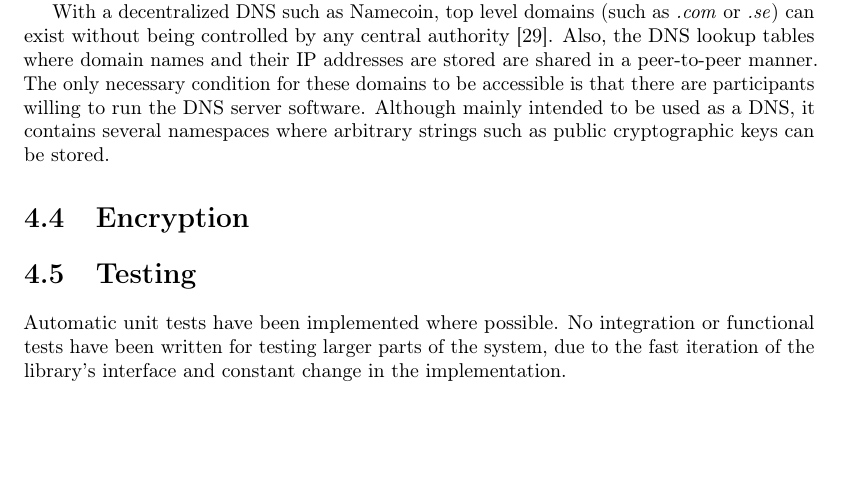
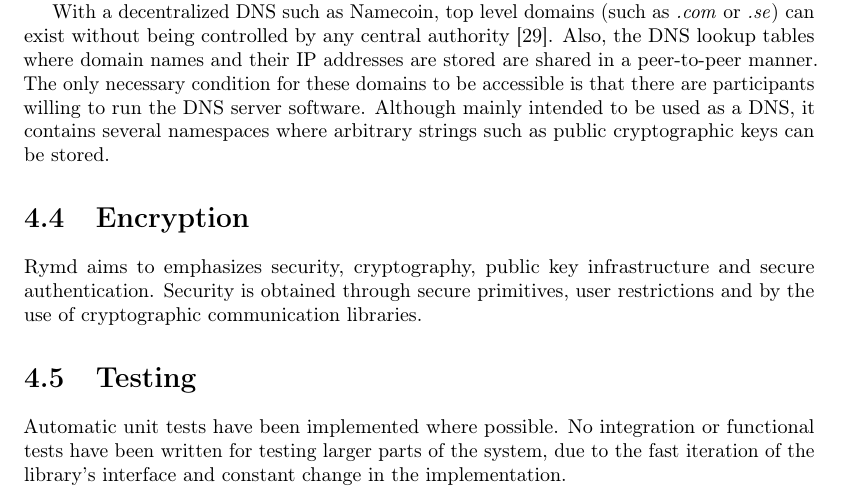
Before and after one commit to rymdjs/report, a LaTeX document (Layout.tex, which reads sections/implementation.tex): part of page 16 of 26, cut so that both start at the same text, the shorter picture padded with empty space. Compiled offline with pdfLaTeX.

Commit message:
Overview encryption

```diff
--- a/sections/implementation.tex
+++ b/sections/implementation.tex
@@ -210,8 +210,8 @@ Another cryptocurrency is Namecoin\cite{CryptoCoinInsider:2014:Online}. Namecoin
 With a decentralized DNS such as Namecoin, top level domains (such as \emph{.com} or \emph{.se}) can exist without being controlled by any central authority \cite{CryptoCoinInsider:2014:Online}. Also, the DNS lookup tables where domain names and their IP addresses are stored are shared in a peer-to-peer manner. The only necessary condition for these domains to be accessible is that there are participants willing to run the DNS server software. Although mainly intended to be used as a DNS, it contains several namespaces where arbitrary strings such as public cryptographic keys can be stored.
 
 \section{Encryption}
-
-% TODO Johannes
+Rymd aims to emphasizes security, cryptography, public key infrastructure and secure authentication.
+Security is obtained through secure primitives, user restrictions and by the use of cryptographic communication libraries.
 
 \section{Testing}
 \label{sec:testing}
```
Also changed, not shown: 1 other file.
